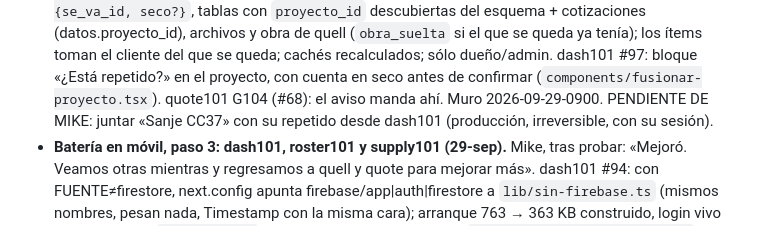
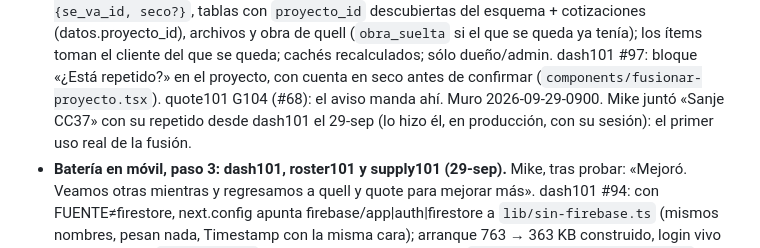
Before and after one commit to mikebalcazar/suite101-api, a Markdown page: claude/CONTINUAR.md, the part around the change. Rendered like a GitHub page.

Commit message:
CONTINUAR: Mike ya juntó «Sanje CC37» desde dash101 (#161)
Claude-Session: https://claude.ai/code/session_01VeGfGRoAAn4NpYgpRDmH2V

Co-authored-by: Claude Fable 5.1 <noreply@anthropic.com>

```diff
--- a/claude/CONTINUAR.md
+++ b/claude/CONTINUAR.md
@@ -405,9 +405,9 @@ El documento (`suite101-arquitectura.md`) debería recoger estas cinco:
   los ítems toman el cliente del que se queda; cachés recalculados; sólo
   dueño/admin. dash101 #97: bloque «¿Está repetido?» en el proyecto, con
   cuenta en seco antes de confirmar (`components/fusionar-proyecto.tsx`).
-  quote101 G104 (#68): el aviso manda ahí. Muro 2026-09-29-0900. PENDIENTE
-  DE MIKE: juntar «Sanje CC37» con su repetido desde dash101 (producción,
-  irreversible, con su sesión).
+  quote101 G104 (#68): el aviso manda ahí. Muro 2026-09-29-0900. Mike
+  juntó «Sanje CC37» con su repetido desde dash101 el 29-sep (lo hizo él,
+  en producción, con su sesión): el primer uso real de la fusión.
 - **Batería en móvil, paso 3: dash101, roster101 y supply101 (29-sep).**
   Mike, tras probar: «Mejoró. Veamos otras mientras y regresamos a quell y
   quote para mejorar más». dash101 #94: con FUENTE≠firestore, next.config
```
